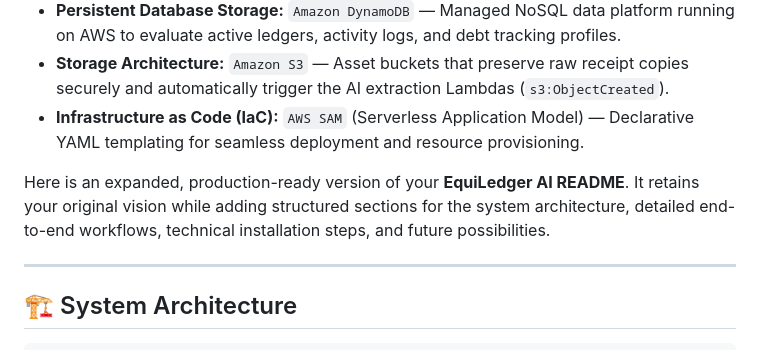
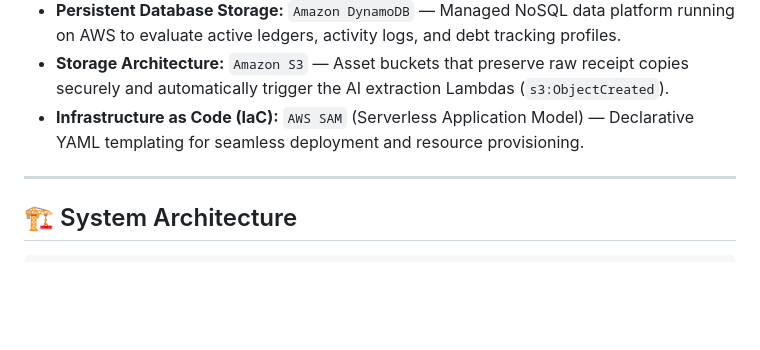
Before and after one commit to priyan923/equiledger-ai, a Markdown page: README.md, the part around the change. GitHub-like rendering; blank space fills up the shorter version.

```diff
--- a/README.md
+++ b/README.md
@@ -23,7 +23,6 @@ EquiLedger AI fixes this by running a **cloud-native AI OCR pipeline** combined
 * **Storage Architecture:** `Amazon S3` — Asset buckets that preserve raw receipt copies securely and automatically trigger the AI extraction Lambdas (`s3:ObjectCreated`).
 * **Infrastructure as Code (IaC):** `AWS SAM` (Serverless Application Model) — Declarative YAML templating for seamless deployment and resource provisioning.
 
-Here is an expanded, production-ready version of your **EquiLedger AI README**. It retains your original vision while adding structured sections for the system architecture, detailed end-to-end workflows, technical installation steps, and future possibilities.
 
 ---
 
```
